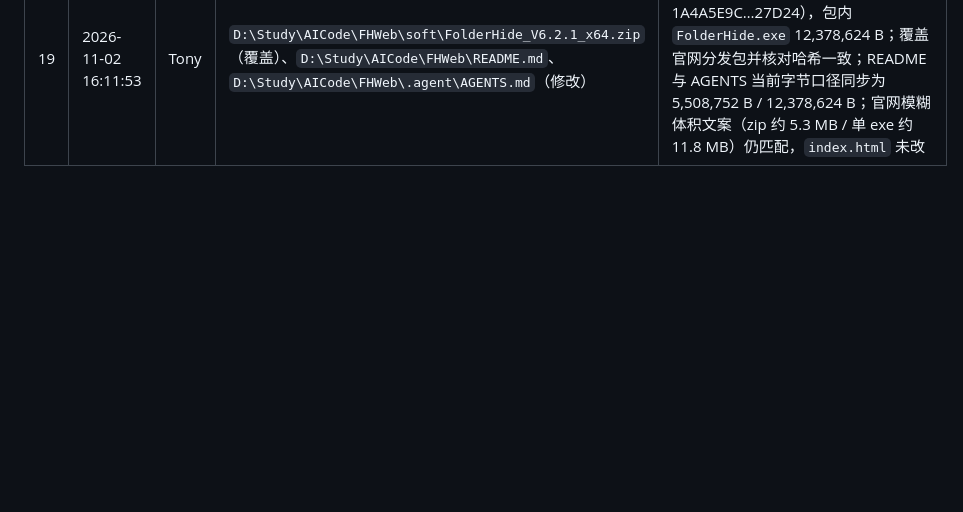
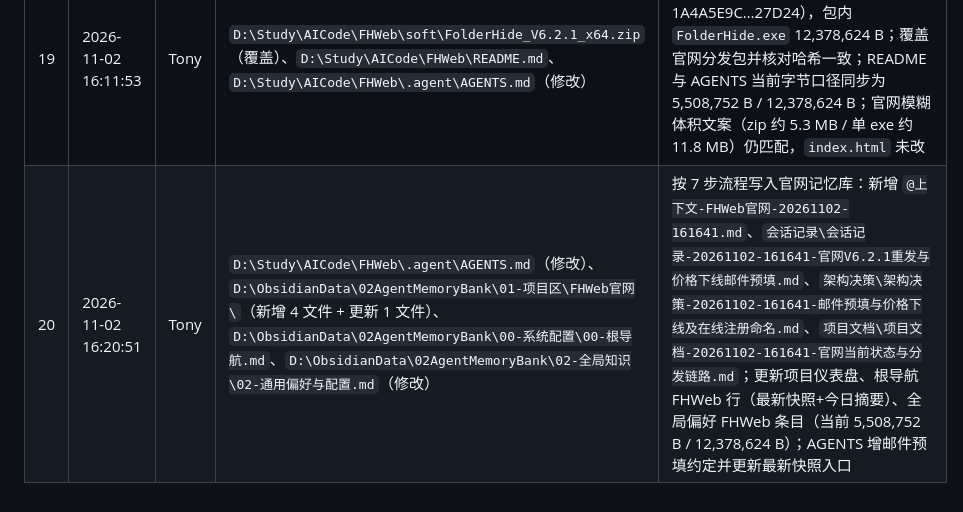
Before and after one commit to TonyYu329/ikasoftweb, a Markdown page: 修改记录.md, the part around the change. Rendered like a GitHub page; blank space fills up the shorter version.

```diff
--- a/修改记录.md
+++ b/修改记录.md
@@ -23,3 +23,4 @@
 | 17 | 2026-11-02 15:35:40 | Tony | `D:\Study\AICode\FHWeb\soft\FolderHide_V6.2.1_x64.zip`（覆盖）、`D:\Study\AICode\FHWeb\README.md`、`D:\Study\AICode\FHWeb\.agent\AGENTS.md`（修改） | 上游 FolderHide V6.2.1 同版本重发：新包 5,508,462 B（SHA-256 649864AA…FE66），包内 `FolderHide.exe` 12,378,112 B；覆盖官网分发包并核对哈希一致；README 与 AGENTS 字节口径同步为 5,508,462 B / 12,378,112 B；官网文案核对 zip 约 5.3 MB / 单 exe 约 11.8 MB 仍匹配，页面无精确字节数且无「Email 联系作者」旧表述，`index.html` 未改 |
 | 18 | 2026-11-02 16:00:10 | Tony | `D:\Study\AICode\FHWeb\index.html`、`D:\Study\AICode\FHWeb\README.md`、`D:\Study\AICode\FHWeb\.agent\AGENTS.md`（修改） | 本轮两处：① 官网 6 处裸 `mailto:` 邮件入口统一由 JS 生成预填链接（收件人 lantian329ygf@163.com，标题「咨询：文件夹加密隐藏王 V6.2.1 购买与注册」，正文含软件名/版本、购买与注册来意、请告知购买方式与价格、机器码与联系方式占位；`encodeURIComponent` 按 UTF-8 百分号编码，换行 `%0D%0A`，URL 1005 字符 < 2000）；② 注册区注册方式统一更名为「在线注册」（tab 标签、面板注释、README 板块说明、AGENTS 注册区说明），面板标题原已为「在线注册步骤」；「免费获取」tab 未动，「离线注册码校验」属技术描述而非注册方式名称，保留未改 |
 | 19 | 2026-11-02 16:11:53 | Tony | `D:\Study\AICode\FHWeb\soft\FolderHide_V6.2.1_x64.zip`（覆盖）、`D:\Study\AICode\FHWeb\README.md`、`D:\Study\AICode\FHWeb\.agent\AGENTS.md`（修改） | FolderHide V6.2.1 再次同版本重发：新包 5,508,752 B（SHA-256 1A4A5E9C…27D24），包内 `FolderHide.exe` 12,378,624 B；覆盖官网分发包并核对哈希一致；README 与 AGENTS 当前字节口径同步为 5,508,752 B / 12,378,624 B；官网模糊体积文案（zip 约 5.3 MB / 单 exe 约 11.8 MB）仍匹配，`index.html` 未改 |
+| 20 | 2026-11-02 16:20:51 | Tony | `D:\Study\AICode\FHWeb\.agent\AGENTS.md`（修改）、`D:\ObsidianData\02AgentMemoryBank\01-项目区\FHWeb官网\`（新增 4 文件 + 更新 1 文件）、`D:\ObsidianData\02AgentMemoryBank\00-系统配置\00-根导航.md`、`D:\ObsidianData\02AgentMemoryBank\02-全局知识\02-通用偏好与配置.md`（修改） | 按 7 步流程写入官网记忆库：新增 `@上下文-FHWeb官网-20261102-161641.md`、`会话记录\会话记录-20261102-161641-官网V6.2.1重发与价格下线邮件预填.md`、`架构决策\架构决策-20261102-161641-邮件预填与价格下线及在线注册命名.md`、`项目文档\项目文档-20261102-161641-官网当前状态与分发链路.md`；更新项目仪表盘、根导航 FHWeb 行（最新快照+今日摘要）、全局偏好 FHWeb 条目（当前 5,508,752 B / 12,378,624 B）；AGENTS 增邮件预填约定并更新最新快照入口 |
```
Also changed, not shown: .agent/AGENTS.md (+2 -1 lines).
